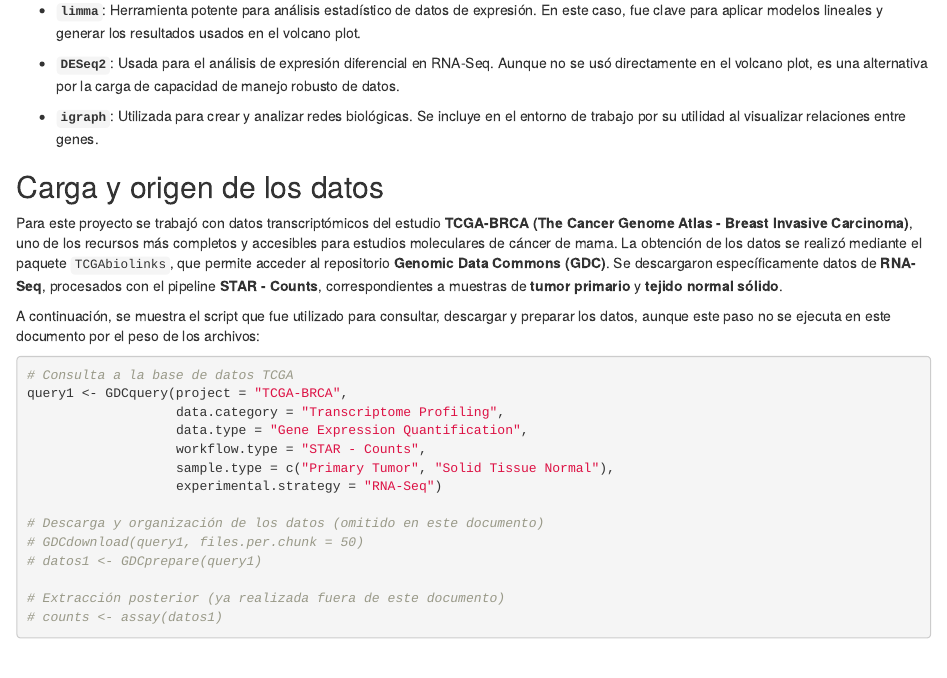
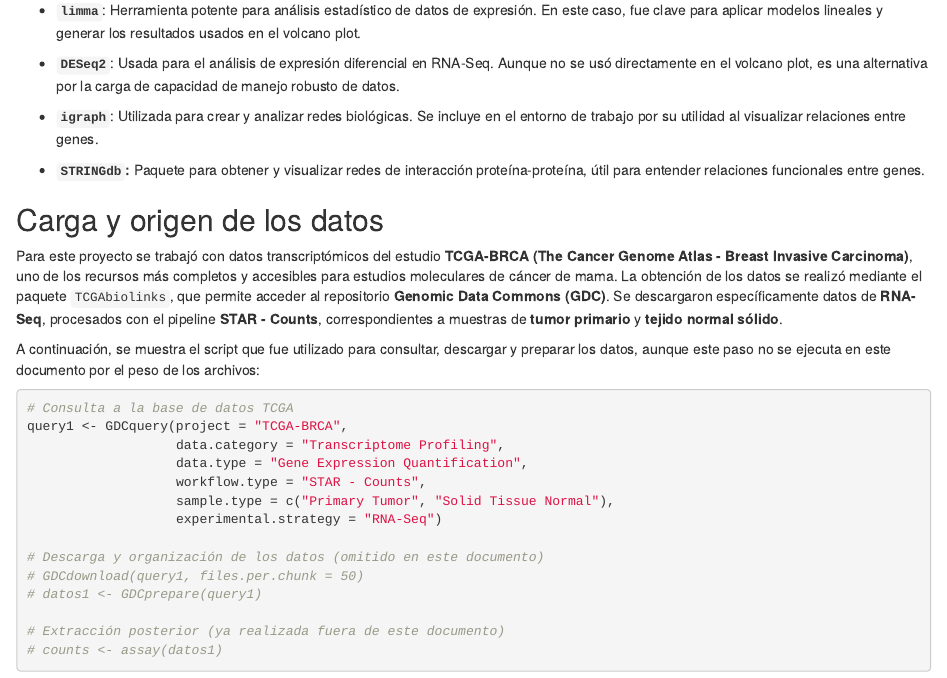
Before and after one commit to dvdz03/TRA_FIN_GEN, an R Markdown document (rmarkdown_final.Rmd): the page in a window 1100 px wide, from 650 px down. Rendered offline with R 4.5, knitr and Pandoc, with nearby package versions; some code elsewhere in the file could not run offline.

Commit message:
agregue explicaicon de la libreria usada para red de proteinas

```diff
--- a/rmarkdown_final.Rmd
+++ b/rmarkdown_final.Rmd
@@ -62,6 +62,10 @@
 -   **`igraph`**: Utilizada para crear y analizar redes biológicas. Se
     incluye en el entorno de trabajo por su utilidad al visualizar
     relaciones entre genes.
+
+-   **`STRINGdb`:** Paquete para obtener y visualizar redes de
+    interacción proteína-proteína, útil para entender relaciones
+    funcionales entre genes.
 
 ## Carga y origen de los datos
 
```
